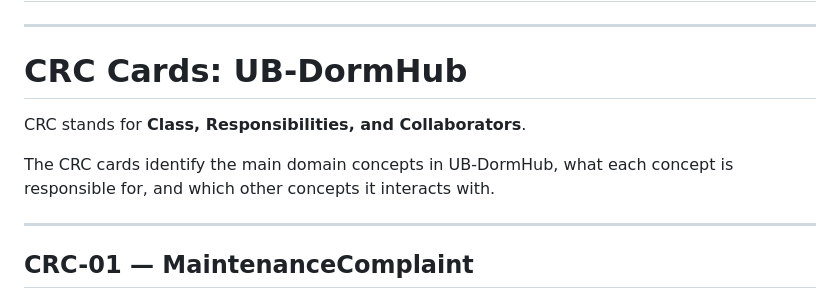
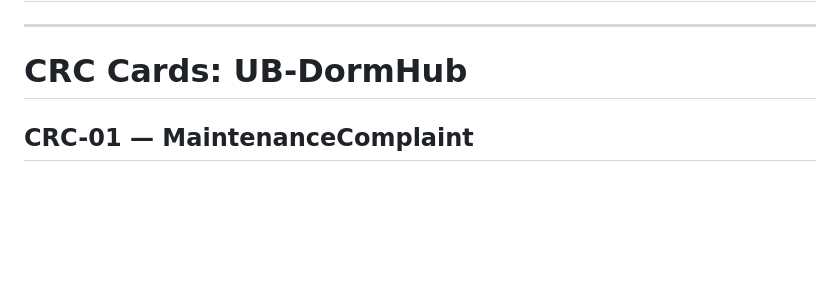
Before and after one commit to lasswellmahosi16-design/CSI473-UB-Residence-Management, a Markdown page: evidence/docs/crc-cards.md, the part around the change. Drawn GitHub-style; blank space fills up the shorter version.

```diff
--- a/evidence/docs/crc-cards.md
+++ b/evidence/docs/crc-cards.md
@@ -3,13 +3,6 @@
 ---
 
 # CRC Cards: UB-DormHub
-
-CRC stands for **Class, Responsibilities, and Collaborators**.
-
-The CRC cards identify the main domain concepts in UB-DormHub, what each
-concept is responsible for, and which other concepts it interacts with.
-
----
 
 ## CRC-01 — MaintenanceComplaint
 
```
